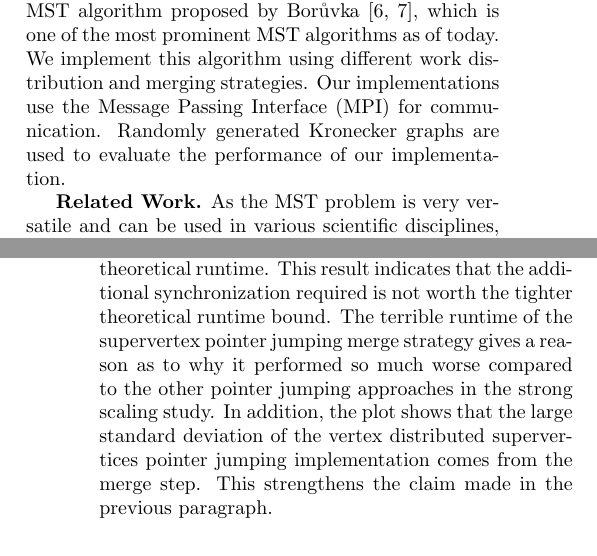
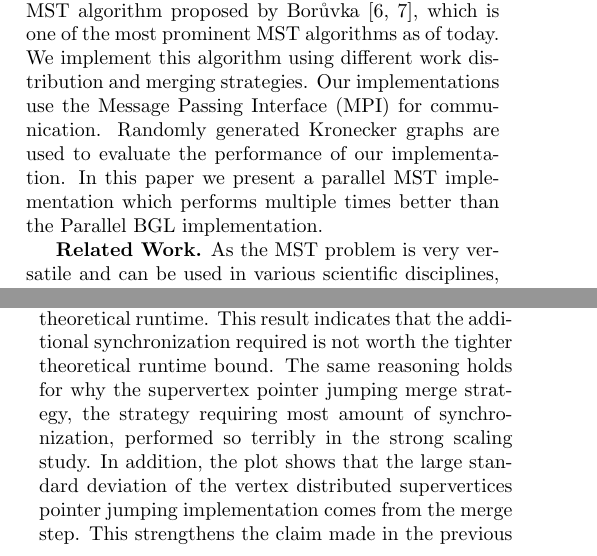
Before and after one commit to ansamuel/parallel-boruvka-project-report, a LaTeX paper (report/report.tex): two parts of the columns of pages 1 and 7 of 8 before the commit and two parts of the columns of pages 1 and 6 of 8 after it, joined at a grey line, cut so that both start at the same text. Compiled offline with pdfLaTeX.

Commit message:
finished assigned todos

```diff
--- a/report/report.tex
+++ b/report/report.tex
@@ -101,8 +101,7 @@ be able to treat the patient accordingly.
 In our research, we focus on the MST algorithm proposed by Bor\r{u}vka \cite{boruuvka1926jistem, nevsetvril2001otakar},
 which is one of the most prominent MST algorithms as of today. We implement this algorithm using different work
 distribution and merging strategies. Our implementations use the Message Passing Interface (MPI) for communication.
-Randomly generated Kronecker graphs are used to evaluate the performance of our implementation.
-% TODO: Mention how we perform compared to other implementations once we have results (Hulda)
+Randomly generated Kronecker graphs are used to evaluate the performance of our implementation. In this paper we present a parallel MST implementation which performs multiple times better than the Parallel BGL implementation. % TODO, do we want to call PGL state-of-the-art?
 
 \mypar{Related Work}
 % Next, you have to give a brief overview of
@@ -580,11 +579,8 @@ implementations, the work is sequentially distributed by the MPI process \verb|0
 very similar accross all implementations. On the other hand, the union find merging strategy outperforms all others,
 except for the iterative vertex fixing approach. Interestingly, this approach outperforms the other two pointer jumping
 strategies, even though it has a worse theoretical runtime. This result indicates that the additional synchronization
-required is not worth the tighter theoretical runtime bound. The terrible runtime of the supervertex pointer jumping
-merge strategy gives a reason as to why it performed so much worse compared to the other pointer jumping
-approaches in the strong scaling study.
-% TODO, maybe rather stress that the supervertex one has the most synchronization needed, which gives an explanation of
-% why it performs the worst, thus the strongscaling results. (Hulda)
+required is not worth the tighter theoretical runtime bound. The same reasoning holds for why the supervertex pointer jumping
+merge strategy, the strategy requiring most amount of synchronization, performed so terribly in the strong scaling study.
 In addition, the plot shows that the large standard deviation of the vertex distributed supervertices pointer jumping
 implementation comes from the merge step. This strengthens the claim made in the previous paragraph.
 
```
